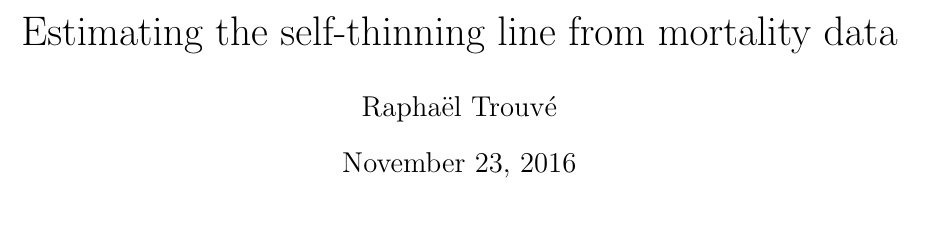
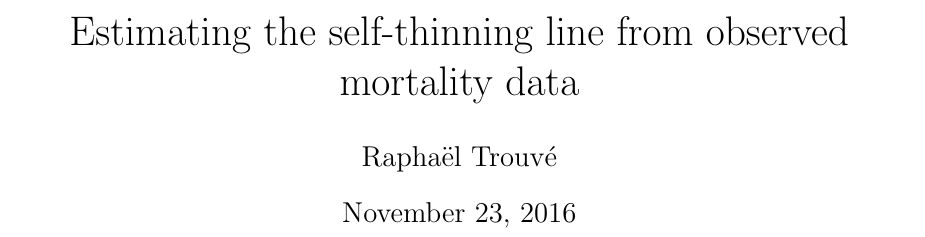
Before and after one commit to raphtael/self_thinning_paper, a LaTeX document (paper_self_thinning_V1.tex): part of page 1 of 31, cut so that both start at the same text, the shorter picture padded with empty space. Compiled offline with pdfLaTeX.

Commit message:
Change of title test

```diff
--- a/paper_self_thinning_V1.tex
+++ b/paper_self_thinning_V1.tex
@@ -19,7 +19,7 @@
 \usepackage{rotating}
 
 %opening
-\title{Estimating the self-thinning line from mortality data}
+\title{Estimating the self-thinning line from observed mortality data}
 \author{Raphaël Trouvé}
 \date{\today}
 
```
